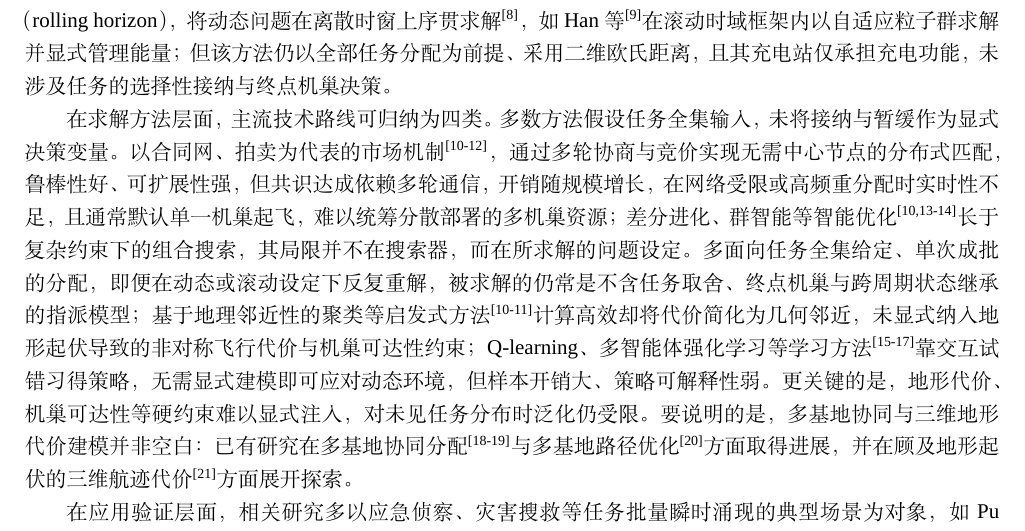
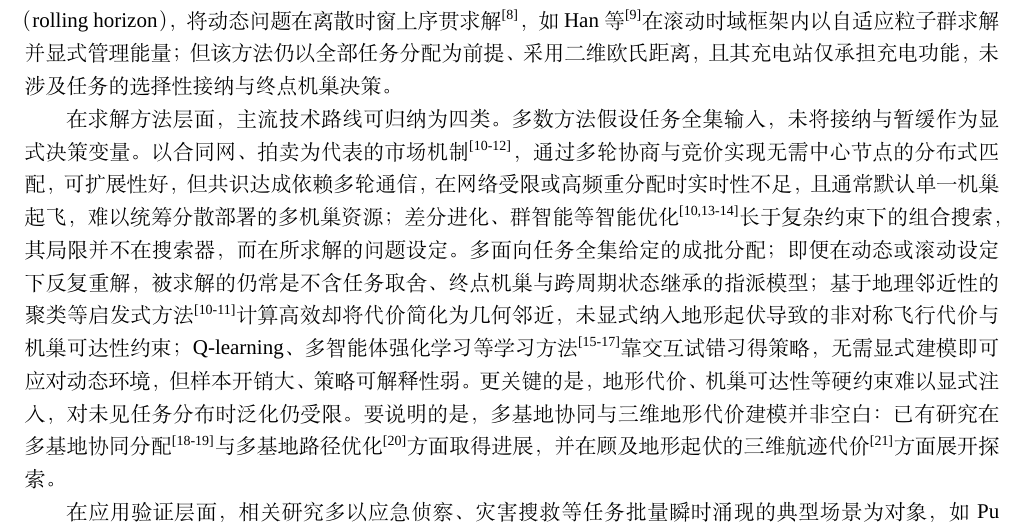
Before and after one commit to 909347194/ExperimentForGraduation, a LaTeX document (paper/manuscript1_journal_article/main.tex, which reads paper/manuscript1_journal_article/sections/s01_introduction.tex): part of page 2 of 7, cut so that both start at the same text. Compiled offline with XeLaTeX; a missing font is replaced by an installed copy or a similar font.

Commit message:
引言定稿2

```diff
--- a/paper/manuscript1_journal_article/sections/s01_introduction.tex
+++ b/paper/manuscript1_journal_article/sections/s01_introduction.tex
@@ -23,8 +23,8 @@
 
 在范式层面，事件驱动重分配被广泛采用\cite{alqefari_multi-uav_2025, wang2024review}，即在新任务涌现或无人机故障时触发重分配；这类“任务在线到达、需实时决策”的建模思想可追溯至动态车辆路径问题（DTRP）的经典研究\cite{bertsimas1991dtrp}。然而该范式常隐含“任务批量到达、事件离散触发”的前提，重规划往往从零重建方案，代价高且易改写仍有效的分配与路线，导致方案连续性差。虽有保留有效分配、局部修复的尝试\cite{hwang2026apr, shen2026lrpsodta}，但仍以离散事件为触发节拍，未将任务持续到达与机队长期滚动状态继承纳入统一的滚动时域建模。已有研究开始转向时间驱动的滚动时域（rolling horizon），将动态问题在离散时窗上序贯求解\cite{wang2015rh}，如Han等\cite{han2025apso}在滚动时域框架内以自适应粒子群求解并显式管理能量；但该方法仍以全部任务分配为前提、采用二维欧氏距离，且其充电站仅承担充电功能，未涉及任务的选择性接纳与终点机巢决策。
 
-在求解方法层面，主流技术路线可归纳为四类。多数方法假设任务全集输入，未将接纳与暂缓作为显式决策变量。以合同网、拍卖为代表的市场机制\cite{zhang_survey_2026, hu2023survey, choi2009cbaa}，通过多轮协商与竞价实现无需中心节点的分布式匹配，鲁棒性好、可扩展性强，但共识达成依赖多轮通信，开销随规模增长，在网络受限或高频重分配时实时性不足，且通常默认单一机巢起飞，难以统筹分散部署的多机巢资源；
-差分进化、群智能等智能优化\cite{zhang_survey_2026, zhao2017dmde, wang2023defl}长于复杂约束下的组合搜索，其局限并不在搜索器，而在所求解的问题设定。多面向任务全集给定、单次成批的分配，即便在动态或滚动设定下反复重解，被求解的仍常是不含任务取舍、终点机巢与跨周期状态继承的指派模型；
+在求解方法层面，主流技术路线可归纳为四类。多数方法假设任务全集输入，未将接纳与暂缓作为显式决策变量。以合同网、拍卖为代表的市场机制\cite{zhang_survey_2026, hu2023survey, choi2009cbaa}，通过多轮协商与竞价实现无需中心节点的分布式匹配，可扩展性好，但共识达成依赖多轮通信，在网络受限或高频重分配时实时性不足，且通常默认单一机巢起飞，难以统筹分散部署的多机巢资源；
+差分进化、群智能等智能优化\cite{zhang_survey_2026, zhao2017dmde, wang2023defl}长于复杂约束下的组合搜索，其局限并不在搜索器，而在所求解的问题设定。多面向任务全集给定的成批分配；即便在动态或滚动设定下反复重解，被求解的仍常是不含任务取舍、终点机巢与跨周期状态继承的指派模型；
 基于地理邻近性的聚类等启发式方法\cite{zhang_survey_2026, hu2023survey}计算高效却将代价简化为几何邻近，未显式纳入地形起伏导致的非对称飞行代价与机巢可达性约束；
 Q-learning、多智能体强化学习等学习方法\cite{zhu2021qlearn, liu2022matdta, alzboun2026madrluav}靠交互试错习得策略，无需显式建模即可应对动态环境，但样本开销大、策略可解释性弱。更关键的是，地形代价、机巢可达性等硬约束难以显式注入，对未见任务分布时泛化仍受限。
 要说明的是，多基地协同与三维地形代价建模并非空白：已有研究在多基地协同分配\cite{chen2025multidepot, ozkan2021multibase}与多基地路径优化\cite{che2022mdalns}方面取得进展，并在顾及地形起伏的三维航迹代价\cite{zaki2026dem}方面展开探索。
```
